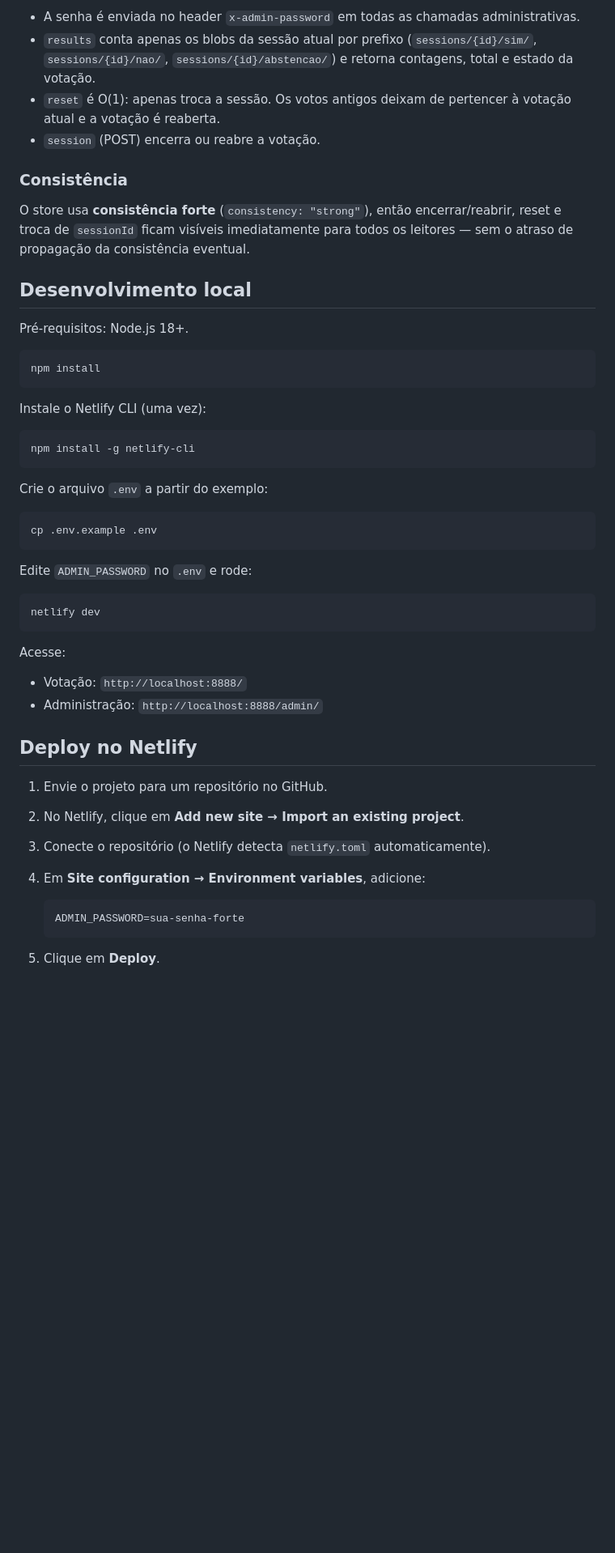
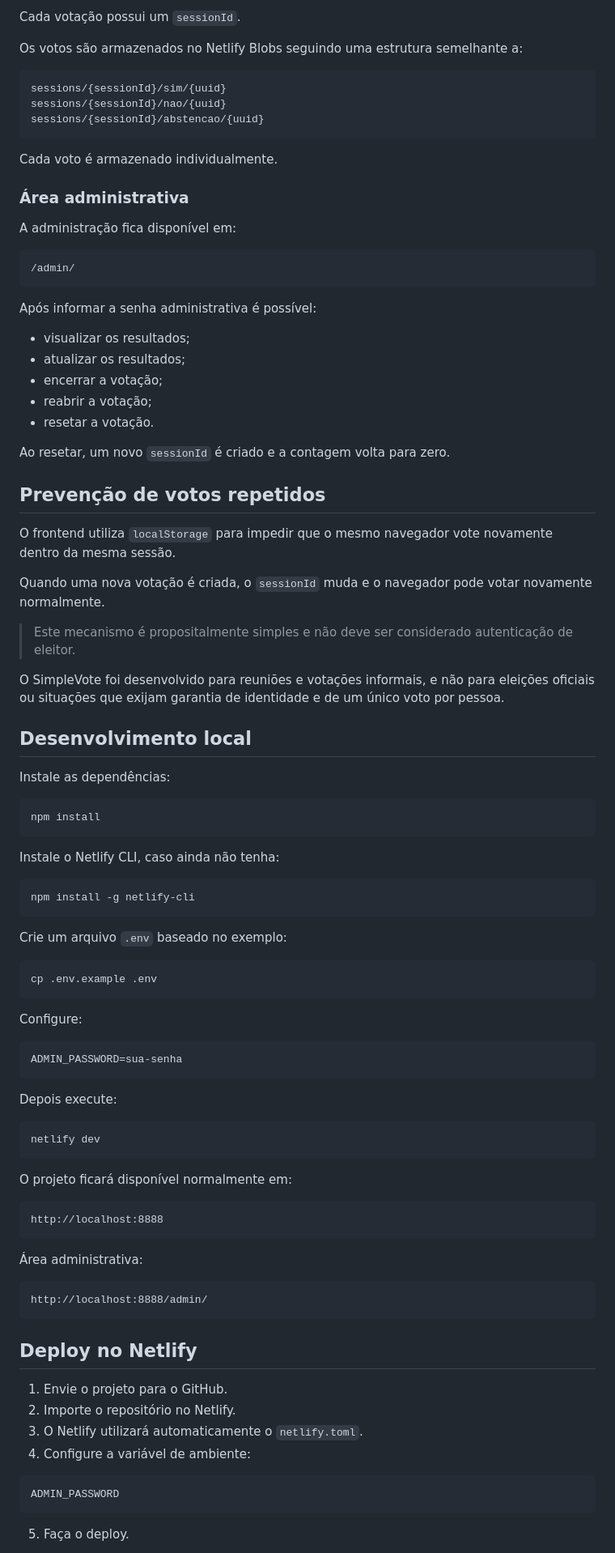
Before and after one commit to FocusEvenGitHub/SimpleVote, a Markdown page: README.md, the part around one of its changes. Shown at 81% size. GitHub-like rendering; blank space fills up the shorter version.

````diff
--- a/README.md
+++ b/README.md
@@ -74,54 +85,98 @@ sessions/{sessionId}/abstencao/...
 
-- A senha é enviada no header `x-admin-password` em todas as chamadas administrativas.
-- `results` conta apenas os blobs da sessão atual por prefixo (`sessions/{id}/sim/`, `sessions/{id}/nao/`, `sessions/{id}/abstencao/`) e retorna contagens, total e estado da votação.
-- `reset` é O(1): apenas troca a sessão. Os votos antigos deixam de pertencer à votação atual e a votação é reaberta.
-- `session` (POST) encerra ou reabre a votação.
+Cada votação possui um `sessionId`.
 
-### Consistência
+Os votos são armazenados no Netlify Blobs seguindo uma estrutura semelhante a:
 
-O store usa **consistência forte** (`consistency: "strong"`), então encerrar/reabrir, reset e troca de `sessionId` ficam visíveis imediatamente para todos os leitores — sem o atraso de propagação da consistência eventual.
+```text
+sessions/{sessionId}/sim/{uuid}
+sessions/{sessionId}/nao/{uuid}
+sessions/{sessionId}/abstencao/{uuid}
+```
+
+Cada voto é armazenado individualmente.
+
+### Área administrativa
+
+A administração fica disponível em:
+
+```text
+/admin/
+```
+
+Após informar a senha administrativa é possível:
+
+* visualizar os resultados;
+* atualizar os resultados;
+* encerrar a votação;
+* reabrir a votação;
+* resetar a votação.
+
+Ao resetar, um novo `sessionId` é criado e a contagem volta para zero.
+
+## Prevenção de votos repetidos
+
+O frontend utiliza `localStorage` para impedir que o mesmo navegador vote novamente dentro da mesma sessão.
+
+Quando uma nova votação é criada, o `sessionId` muda e o navegador pode votar novamente normalmente.
+
+> Este mecanismo é propositalmente simples e não deve ser considerado autenticação de eleitor.
+
+O SimpleVote foi desenvolvido para reuniões e votações informais, e não para eleições oficiais ou situações que exijam garantia de identidade e de um único voto por pessoa.
 
 ## Desenvolvimento local
 
-Pré-requisitos: Node.js 18+.
+Instale as dependências:
 
 ```bash
 npm install
 ```
 
-Instale o Netlify CLI (uma vez):
+Instale o Netlify CLI, caso ainda não tenha:
 
 ```bash
 npm install -g netlify-cli
 ```
 
-Crie o arquivo `.env` a partir do exemplo:
+Crie um arquivo `.env` baseado no exemplo:
 
 ```bash
 cp .env.example .env
 ```
 
-Edite `ADMIN_PASSWORD` no `.env` e rode:
+Configure:
+
+```text
+ADMIN_PASSWORD=sua-senha
+```
+
+Depois execute:
 
 ```bash
 netlify dev
 ```
 
-Acesse:
+O projeto ficará disponível normalmente em:
 
-- Votação: `http://localhost:8888/`
-- Administração: `http://localhost:8888/admin/`
+```text
+http://localhost:8888
+```
+
+Área administrativa:
+
+```text
+http://localhost:8888/admin/
+```
 
 ## Deploy no Netlify
 
-1. Envie o projeto para um repositório no GitHub.
-2. No Netlify, clique em **Add new site → Import an existing project**.
-3. Conecte o repositório (o Netlify detecta `netlify.toml` automaticamente).
-4. Em **Site configuration → Environment variables**, adicione:
+1. Envie o projeto para o GitHub.
+2. Importe o repositório no Netlify.
+3. O Netlify utilizará automaticamente o `netlify.toml`.
+4. Configure a variável de ambiente:
 
-   ```text
-   ADMIN_PASSWORD=sua-senha-forte
-   ```
+```text
+ADMIN_PASSWORD
+```
 
-5. Clique em **Deploy**.
+5. Faça o deploy.
 
````
Also changed, not shown: other parts of README.md (+108 -40 lines).
